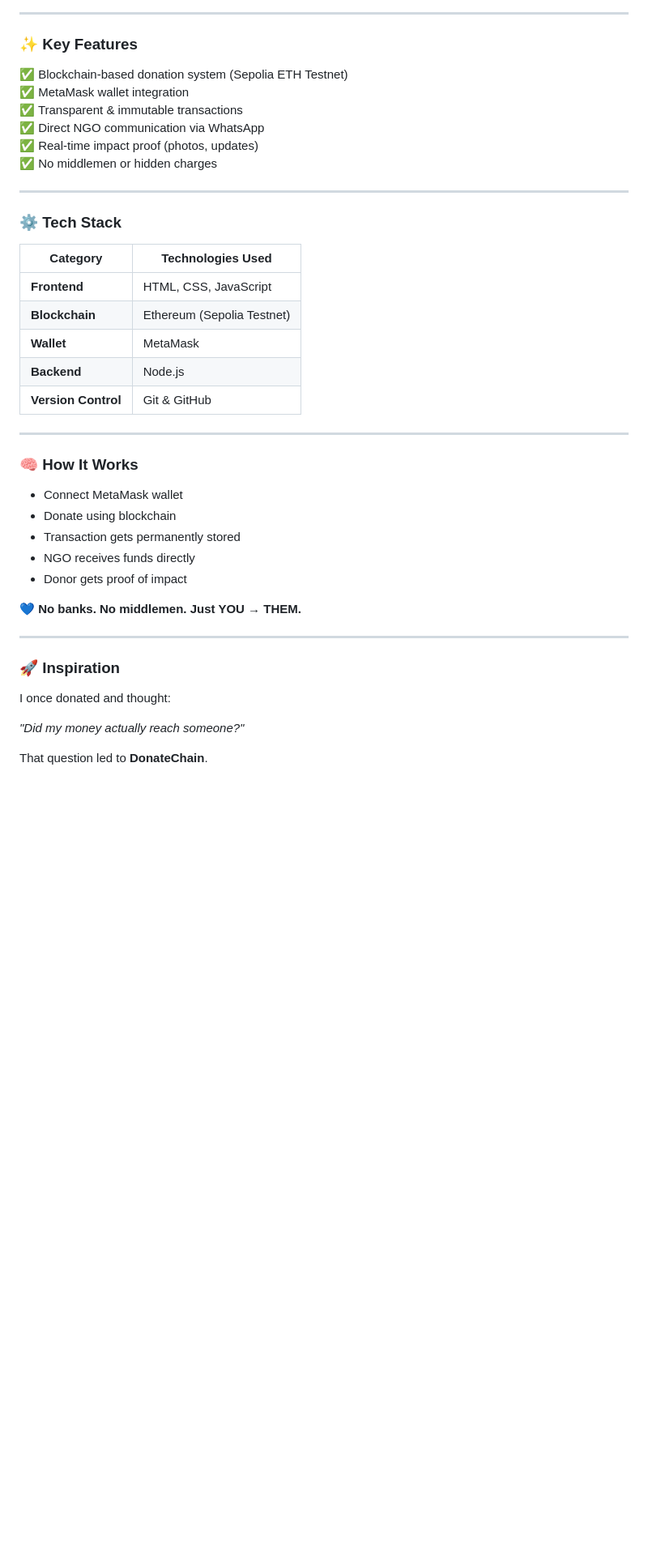
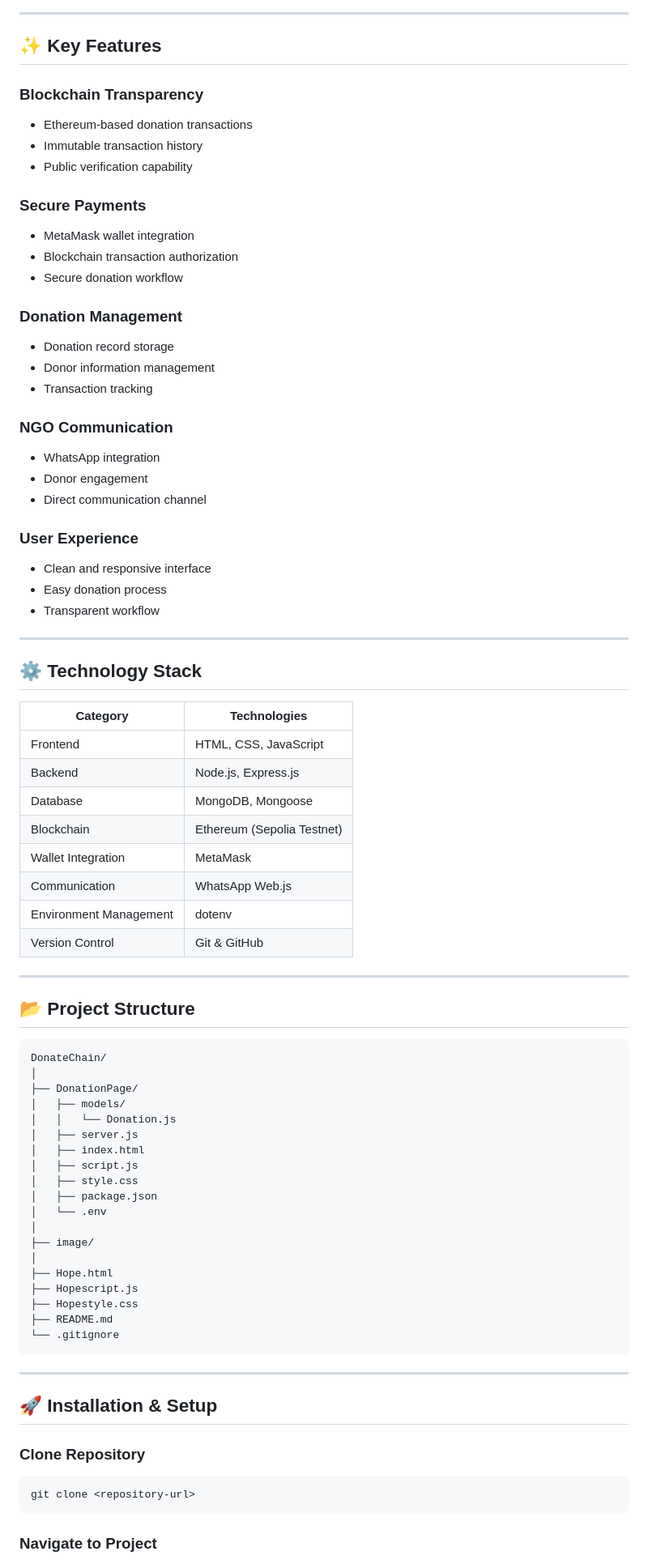
Before and after one commit to khushanuma-shabbir/DonateChain, a Markdown page: README.md, the part around one of its changes. Shown at 81% size. Rendered like a GitHub page; blank space fills up the shorter version.

````diff
--- a/README.md
+++ b/README.md
@@ -54,46 +141,88 @@ Instead of wondering where your money goes, DonateChain ensures:
 
 ---
 
-### ✨ Key Features
+## ✨ Key Features
 
-✅ Blockchain-based donation system (Sepolia ETH Testnet)
-✅ MetaMask wallet integration
-✅ Transparent & immutable transactions
-✅ Direct NGO communication via WhatsApp
-✅ Real-time impact proof (photos, updates)
-✅ No middlemen or hidden charges
+### Blockchain Transparency
+
+* Ethereum-based donation transactions
+* Immutable transaction history
+* Public verification capability
+
+### Secure Payments
+
+* MetaMask wallet integration
+* Blockchain transaction authorization
+* Secure donation workflow
+
+### Donation Management
+
+* Donation record storage
+* Donor information management
+* Transaction tracking
+
+### NGO Communication
+
+* WhatsApp integration
+* Donor engagement
+* Direct communication channel
+
+### User Experience
+
+* Clean and responsive interface
+* Easy donation process
+* Transparent workflow
 
 ---
 
-### ⚙️ Tech Stack
+## ⚙️ Technology Stack
 
-| Category | Technologies Used |
-|----------|------------------|
-| **Frontend** | HTML, CSS, JavaScript |
-| **Blockchain** | Ethereum (Sepolia Testnet) |
-| **Wallet** | MetaMask |
-| **Backend** | Node.js |
-| **Version Control** | Git & GitHub |
+| Category               | Technologies               |
+| ---------------------- | -------------------------- |
+| Frontend               | HTML, CSS, JavaScript      |
+| Backend                | Node.js, Express.js        |
+| Database               | MongoDB, Mongoose          |
+| Blockchain             | Ethereum (Sepolia Testnet) |
+| Wallet Integration     | MetaMask                   |
+| Communication          | WhatsApp Web.js            |
+| Environment Management | dotenv                     |
+| Version Control        | Git & GitHub               |
 
 ---
 
-### 🧠 How It Works
+## 📂 Project Structure
 
-- Connect MetaMask wallet
-- Donate using blockchain
-- Transaction gets permanently stored
-- NGO receives funds directly
-- Donor gets proof of impact
-
-💙 **No banks. No middlemen. Just YOU → THEM.**
+```text
+DonateChain/
+│
+├── DonationPage/
+│   ├── models/
+│   │   └── Donation.js
+│   ├── server.js
+│   ├── index.html
+│   ├── script.js
+│   ├── style.css
+│   ├── package.json
+│   └── .env
+│
+├── image/
+│
+├── Hope.html
+├── Hopescript.js
+├── Hopestyle.css
+├── README.md
+└── .gitignore
+```
 
 ---
 
-### 🚀 Inspiration
+## 🚀 Installation & Setup
 
-I once donated and thought:
+### Clone Repository
 
-*"Did my money actually reach someone?"*
+```bash
+git clone <repository-url>
+```
 
-That question led to **DonateChain**.
+### Navigate to Project
 
````
Also changed, not shown: other parts of README.md (+162 -42 lines).
